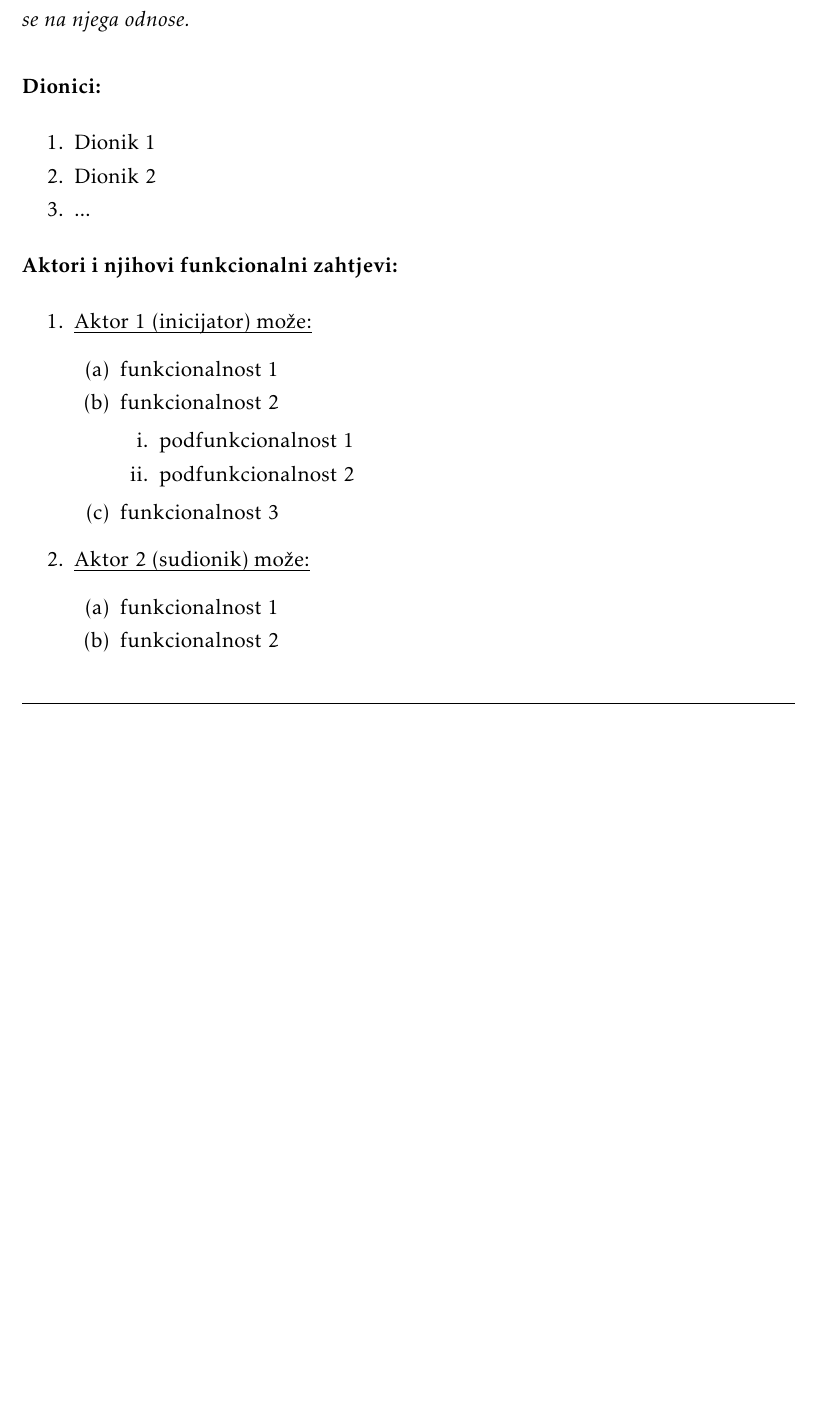
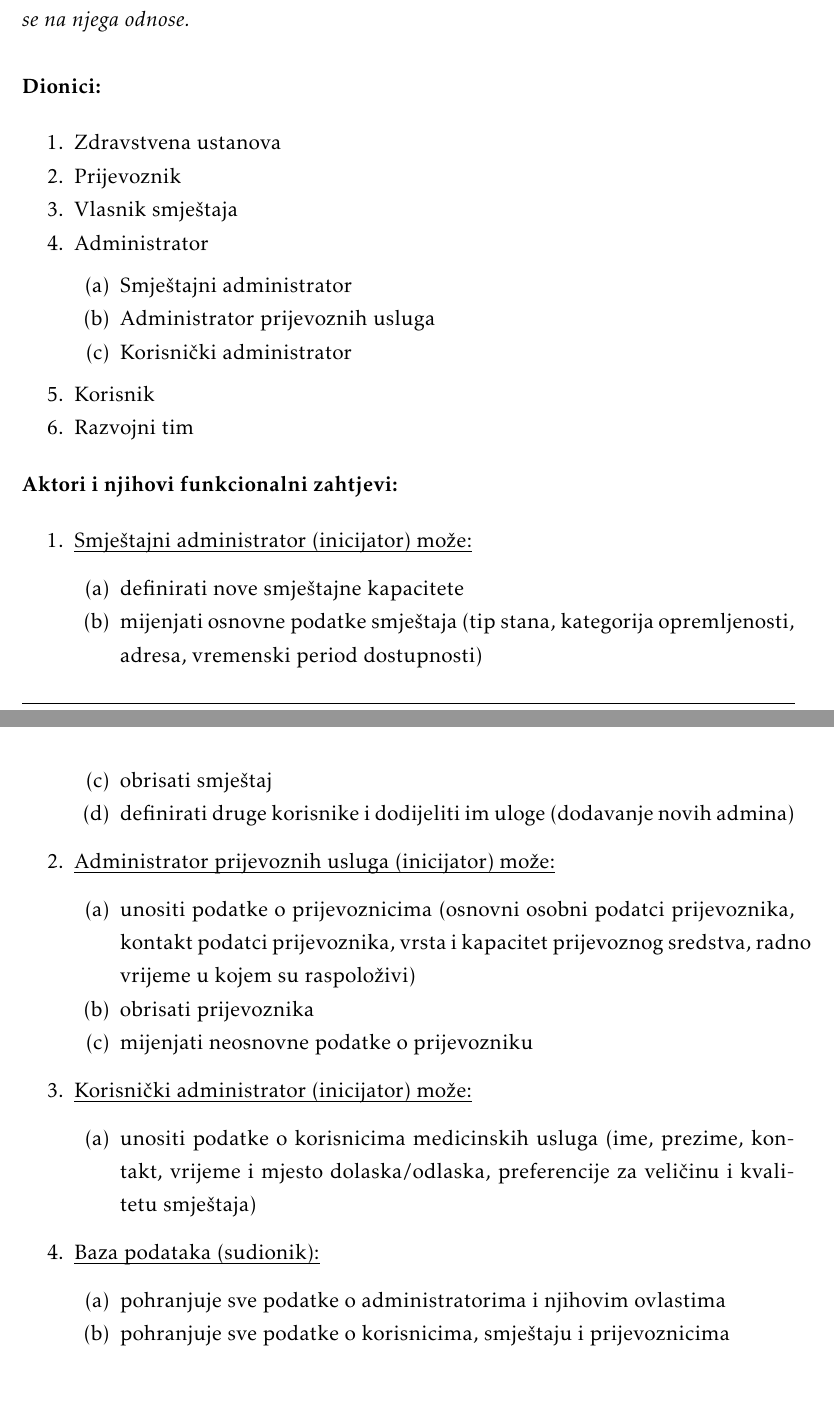
Before and after one commit to Tomislav-Pranjic/Error404-DentAll, a LaTeX document (Dokumentacija/PROGI_ProjektnaDokumentacija.tex, which reads Dokumentacija/Specifikacija_programske_potpore.tex): part of page 10 of 30 before the commit and two parts of pages 10 and 11 of 31 after it, the two joined at a grey line, cut so that both start at the same text, the shorter picture padded with empty space. Compiled offline with pdfLaTeX.

Commit message:
dodani dionici i neki funkcionalni zahtjevi za admine i bazu podataka

```diff
--- a/Dokumentacija/Specifikacija_programske_potpore.tex
+++ b/Dokumentacija/Specifikacija_programske_potpore.tex
@@ -13,9 +13,17 @@
 
 			\begin{packed_enum}
 
-				\item Dionik 1
-				\item Dionik 2
-				\item ...
+				\item Zdravstvena ustanova
+				\item Prijevoznik
+				\item Vlasnik smještaja
+				\item Administrator
+				\begin{packed_enum}
+					\item Smještajni administrator
+					\item Administrator prijevoznih usluga
+					\item Korisnički administrator
+				\end{packed_enum}
+				\item Korisnik
+				\item Razvojni tim
 
 			\end{packed_enum}
 
@@ -23,30 +31,45 @@
 
 
 			\begin{packed_enum}
-				\item  \underbar{Aktor 1 (inicijator) može:}
+				\item  \underbar{Smještajni administrator (inicijator) može:}
 
 				\begin{packed_enum}
 
-					\item funkcionalnost 1
-					\item funkcionalnost 2
-					\begin{packed_enum}
-
-						\item  podfunkcionalnost 1
-						\item  podfunkcionalnost 2
-
-					\end{packed_enum}
-					\item  funkcionalnost 3
+					\item definirati nove smještajne kapacitete
+					\item mijenjati osnovne podatke smještaja (tip stana, kategorija opremljenosti, adresa, vremenski period dostupnosti)
+					\item obrisati smještaj
+					\item definirati druge korisnike i dodijeliti im uloge (dodavanje novih admina)
 
 				\end{packed_enum}
 
-				\item  \underbar{Aktor 2 (sudionik) može:}
+				\item  \underbar{Administrator prijevoznih usluga (inicijator) može:}
 
 				\begin{packed_enum}
 
-					\item funkcionalnost 1
-					\item funkcionalnost 2
+					\item unositi podatke o prijevoznicima (osnovni osobni podatci prijevoznika, kontakt podatci prijevoznika, vrsta i kapacitet prijevoznog sredstva, radno vrijeme u kojem su raspoloživi)
+					\item obrisati prijevoznika
+					\item mijenjati neosnovne podatke o prijevozniku
 
 				\end{packed_enum}
+
+				\item \underbar{Korisnički administrator (inicijator) može:}
+
+				\begin{packed_enum}
+
+					\item unositi podatke o korisnicima medicinskih usluga (ime, prezime, kontakt, vrijeme i mjesto dolaska/odlaska, preferencije za veličinu i kvalitetu smještaja)
+
+
+				\end{packed_enum}
+
+				\item \underbar{Baza podataka (sudionik):}
+
+				\begin{packed_enum}
+
+					\item pohranjuje sve podatke o administratorima i njihovim ovlastima
+					\item  pohranjuje sve podatke o korisnicima, smještaju i prijevoznicima
+
+				\end{packed_enum}
+
 			\end{packed_enum}
 
 			\eject
```
